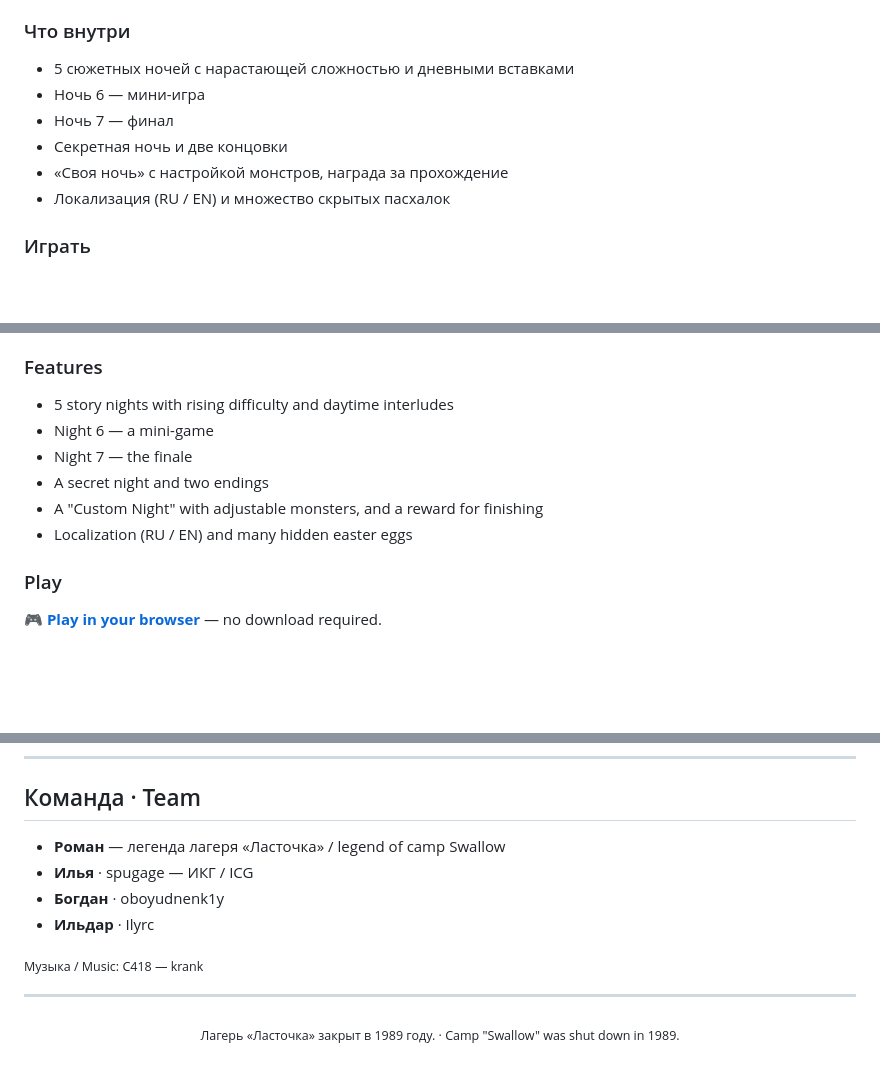
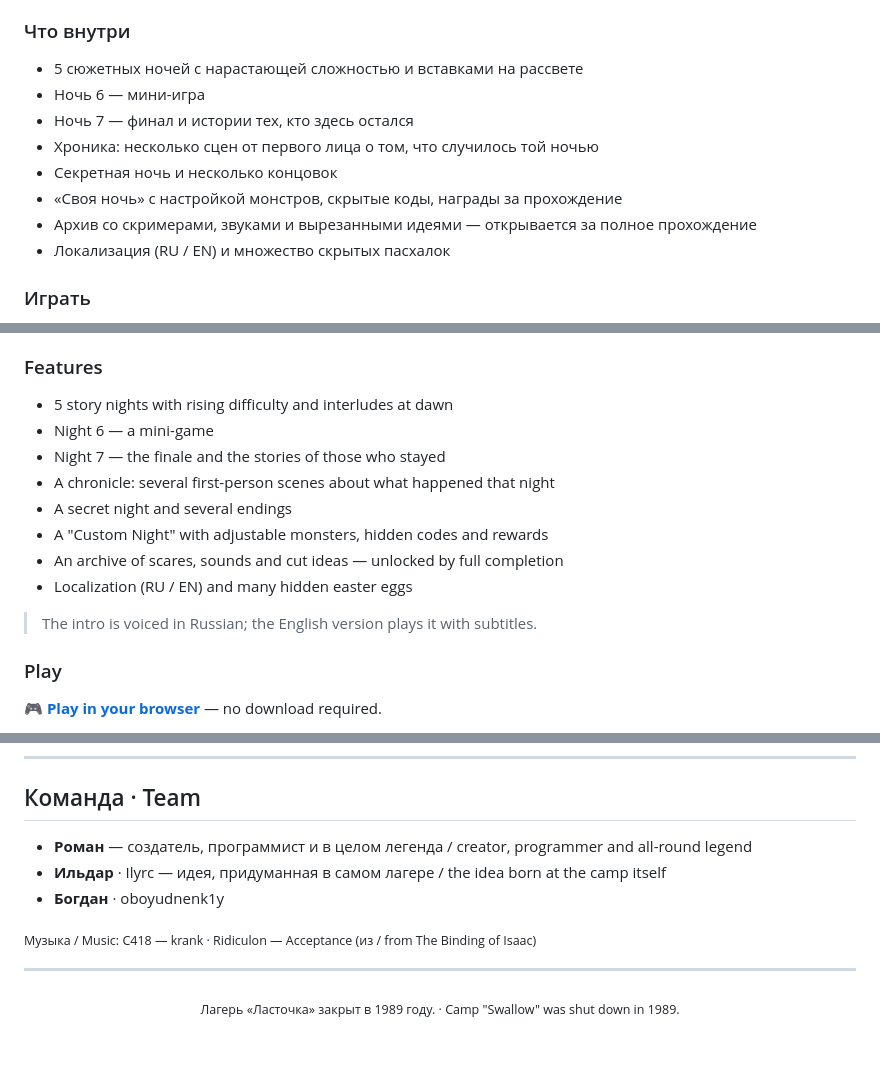
Before and after one commit to RomanTVL/five-nights-at-lastochka, a Markdown page: README.md, 3 parts joined by grey strips. Drawn GitHub-style; blank space fills up the shorter version.

```diff
--- a/README.md
+++ b/README.md
@@ -24,11 +25,13 @@
 - Слушай, что происходит в темноте, и реагируй вовремя. Ошибёшься — скример.
 
 ### Что внутри
-- 5 сюжетных ночей с нарастающей сложностью и дневными вставками
+- 5 сюжетных ночей с нарастающей сложностью и вставками на рассвете
 - Ночь 6 — мини-игра
-- Ночь 7 — финал
-- Секретная ночь и две концовки
-- «Своя ночь» с настройкой монстров, награда за прохождение
+- Ночь 7 — финал и истории тех, кто здесь остался
+- Хроника: несколько сцен от первого лица о том, что случилось той ночью
+- Секретная ночь и несколько концовок
+- «Своя ночь» с настройкой монстров, скрытые коды, награды за прохождение
+- Архив со скримерами, звуками и вырезанными идеями — открывается за полное прохождение
 - Локализация (RU / EN) и множество скрытых пасхалок
 
 ### Играть
@@ -61,12 +64,16 @@ The game is written in pure JavaScript with Three.js; all visuals and most sound
 - Listen to what moves in the dark and react in time. Slip up — a jumpscare.
 
 ### Features
-- 5 story nights with rising difficulty and daytime interludes
+- 5 story nights with rising difficulty and interludes at dawn
 - Night 6 — a mini-game
-- Night 7 — the finale
-- A secret night and two endings
-- A "Custom Night" with adjustable monsters, and a reward for finishing
+- Night 7 — the finale and the stories of those who stayed
+- A chronicle: several first-person scenes about what happened that night
+- A secret night and several endings
+- A "Custom Night" with adjustable monsters, hidden codes and rewards
+- An archive of scares, sounds and cut ideas — unlocked by full completion
 - Localization (RU / EN) and many hidden easter eggs
+
+> The intro is voiced in Russian; the English version plays it with subtitles.
 
 ### Play
 🎮 **[Play in your browser](https://romantvl.github.io/five-nights-at-lastochka/lastochka/)** — no download required.
@@ -87,12 +94,11 @@ lastochka/
 
 ## Команда · Team
 
-- **Роман** — легенда лагеря «Ласточка» / legend of camp Swallow
-- **Илья** · spugage — ИКГ / ICG
+- **Роман** — создатель, программист и в целом легенда / creator, programmer and all-round legend
+- **Ильдар** · Ilyrc — идея, придуманная в самом лагере / the idea born at the camp itself
 - **Богдан** · oboyudnenk1y
-- **Ильдар** · Ilyrc
 
-<sub>Музыка / Music: C418 — krank</sub>
+<sub>Музыка / Music: C418 — krank · Ridiculon — Acceptance (из / from The Binding of Isaac)</sub>
 
 ---
 
```
Also changed, not shown: other parts of README.md (+2 -1 lines).
